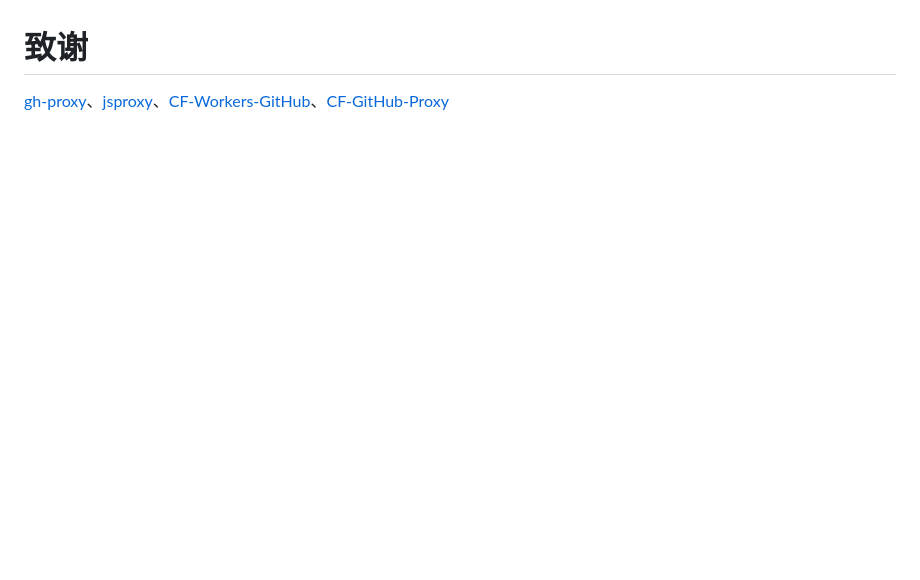
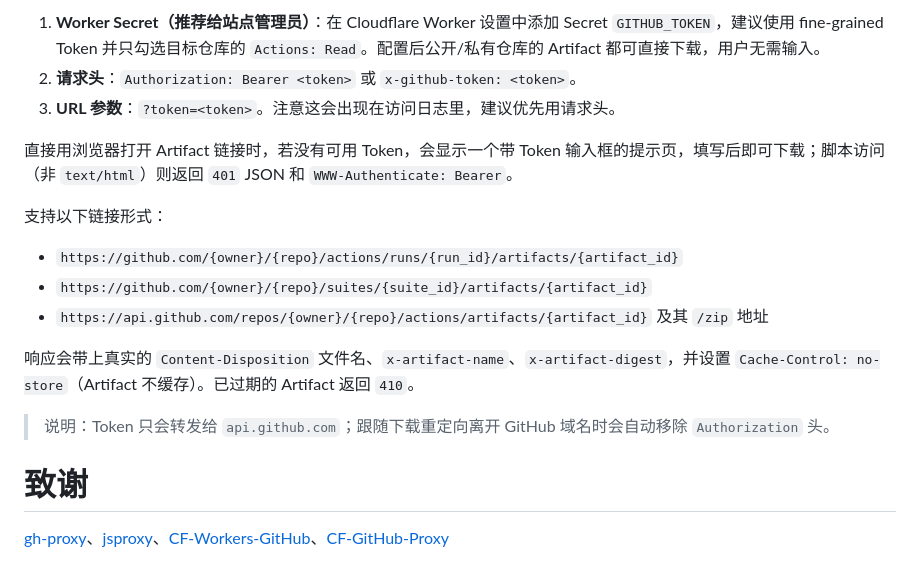
Before and after one commit to qfmc7040/CF-GH-Proxy, a Markdown page: README.md, the part around one of its changes. Rendered like a GitHub page; blank space fills up the shorter version.

```diff
--- a/README.md
+++ b/README.md
@@ -16,3 +30,18 @@
+1. **Worker Secret（推荐给站点管理员）**：在 Cloudflare Worker 设置中添加 Secret `GITHUB_TOKEN`，建议使用 fine-grained Token 并只勾选目标仓库的 `Actions: Read`。配置后公开/私有仓库的 Artifact 都可直接下载，用户无需输入。
+2. **请求头**：`Authorization: Bearer <token>` 或 `x-github-token: <token>`。
+3. **URL 参数**：`?token=<token>`。注意这会出现在访问日志里，建议优先用请求头。
+
+直接用浏览器打开 Artifact 链接时，若没有可用 Token，会显示一个带 Token 输入框的提示页，填写后即可下载；脚本访问（非 `text/html`）则返回 `401` JSON 和 `WWW-Authenticate: Bearer`。
+
+支持以下链接形式：
+
+- `https://github.com/{owner}/{repo}/actions/runs/{run_id}/artifacts/{artifact_id}`
+- `https://github.com/{owner}/{repo}/suites/{suite_id}/artifacts/{artifact_id}`
+- `https://api.github.com/repos/{owner}/{repo}/actions/artifacts/{artifact_id}` 及其 `/zip` 地址
+
+响应会带上真实的 `Content-Disposition` 文件名、`x-artifact-name`、`x-artifact-digest`，并设置 `Cache-Control: no-store`（Artifact 不缓存）。已过期的 Artifact 返回 `410`。
+
+> 说明：Token 只会转发给 `api.github.com`；跟随下载重定向离开 GitHub 域名时会自动移除 `Authorization` 头。
 
 # 致谢
 [gh-proxy](https://github.com/hunshcn/gh-proxy)、[jsproxy](https://github.com/EtherDream/jsproxy/)、[CF-Workers-GitHub](https://github.com/cmliu/CF-Workers-GitHub/)、[CF-GitHub-Proxy](https://github.com/hubporg/CF-GitHub-Proxy)
```
Also changed, not shown: other parts of README.md (+15 -1 lines), image/白.png, image/黑.png, 1 other file.
